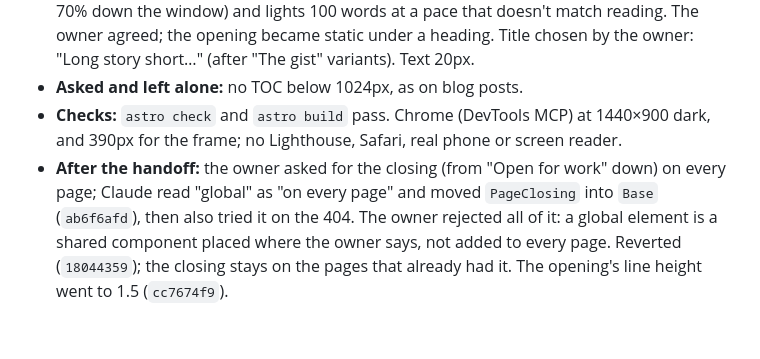
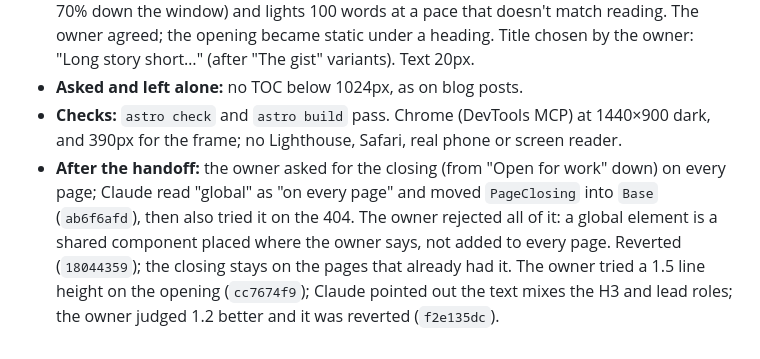
Before and after one commit to goemmaki/emmaki.github.io, a Markdown page: docs/journal/20260924-20261026-history.md, the part around the change. Drawn GitHub-style.

Commit message:
Case study docs: opening keeps 1.2 line height
Co-Authored-By: Claude Opus 5.5 <noreply@anthropic.com>

```diff
--- a/docs/journal/20260924-20261026-history.md
+++ b/docs/journal/20260924-20261026-history.md
@@ -471,4 +471,4 @@ Branch `design/case-study-20261102` (from `design/proof-index-20261102` at `d57c
 - **Claude's call, asked for:** the reveal hides the summary skimmers need (letters at 20% until 70% down the window) and lights 100 words at a pace that doesn't match reading. The owner agreed; the opening became static under a heading. Title chosen by the owner: "Long story short…" (after "The gist" variants). Text 20px.
 - **Asked and left alone:** no TOC below 1024px, as on blog posts.
 - **Checks:** `astro check` and `astro build` pass. Chrome (DevTools MCP) at 1440×900 dark, and 390px for the frame; no Lighthouse, Safari, real phone or screen reader.
-- **After the handoff:** the owner asked for the closing (from "Open for work" down) on every page; Claude read "global" as "on every page" and moved `PageClosing` into `Base` (`ab6f6afd`), then also tried it on the 404. The owner rejected all of it: a global element is a shared component placed where the owner says, not added to every page. Reverted (`18044359`); the closing stays on the pages that already had it. The opening's line height went to 1.5 (`cc7674f9`).
+- **After the handoff:** the owner asked for the closing (from "Open for work" down) on every page; Claude read "global" as "on every page" and moved `PageClosing` into `Base` (`ab6f6afd`), then also tried it on the 404. The owner rejected all of it: a global element is a shared component placed where the owner says, not added to every page. Reverted (`18044359`); the closing stays on the pages that already had it. The owner tried a 1.5 line height on the opening (`cc7674f9`); Claude pointed out the text mixes the H3 and lead roles; the owner judged 1.2 better and it was reverted (`f2e135dc`).
```
Also changed, not shown: docs/handoffs/20261102-case-study.md (+3 -3 lines), docs/site-plan.md (+1 -1 lines).
